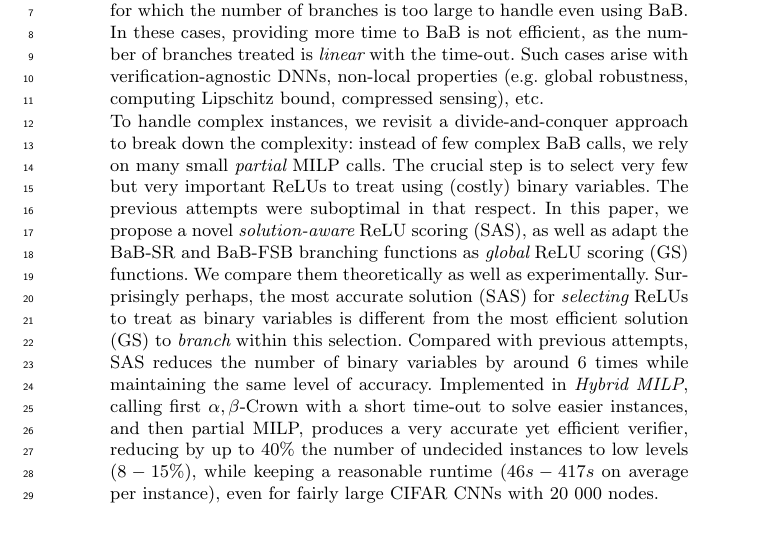
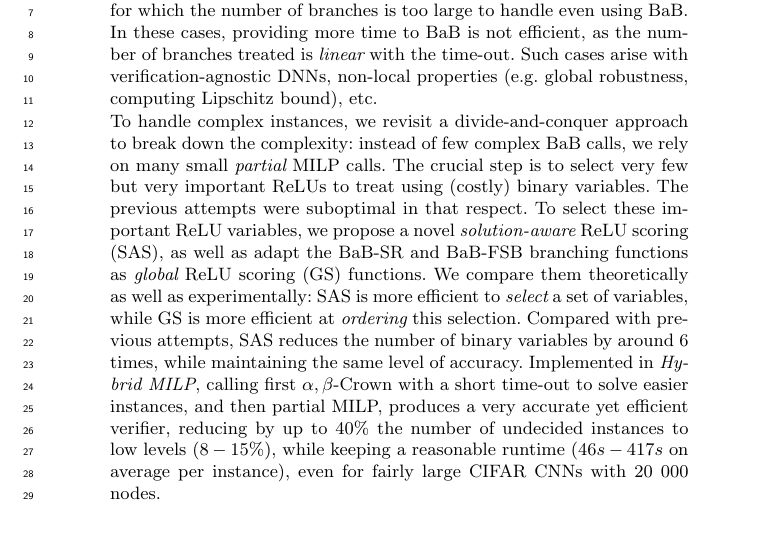
Before and after one commit to blaisegenest/vericompensate, a LaTeX paper (ATVA 2025/Paper_noProof.tex): part of page 1 of 32, cut so that both start at the same text. Compiled offline with pdfLaTeX.

Commit message:
abstract

```diff
--- a/ATVA 2025/Paper_noProof.tex
+++ b/ATVA 2025/Paper_noProof.tex
@@ -71,12 +71,15 @@ partial MILP strikes back for DNN verification}
 	\maketitle
 	\linenumbers
 	\begin{abstract}
-		Branch and Bound (BaB) is considered as the most efficient technique for DNN verification: it can propagate bounds over numerous branches, to accurately under- and over-approximate values a given neuron can take even in large DNNs, enabling formal verification of properties such as local robustness. Nevertheless, the number of branches grows {\em exponentially} with important variables, and there are complex instances for which the number of branches is too large to handle even using BaB. In these cases, providing more time to BaB is not efficient, as the number of branches treated is {\em linear} with the time-out. Such cases arise with verification-agnostic DNNs, non-local properties (e.g. global robustness, computing Lipschitz bound, compressed sensing), etc.
+		Branch and Bound (BaB) is considered as the most efficient technique for DNN verification: it can propagate bounds over numerous branches, to accurately under- and over-approximate values a given neuron can take even in large DNNs, enabling formal verification of properties such as local robustness. Nevertheless, the number of branches grows {\em exponentially} with important variables, and there are complex instances for which the number of branches is too large to handle even using BaB. In these cases, providing more time to BaB is not efficient, as the number of branches treated is {\em linear} with the time-out. Such cases arise with verification-agnostic DNNs, non-local properties (e.g. global robustness, computing Lipschitz bound), etc.
 		%The fact that pure BaB is not that efficient for e.g. verification-agnostic (even very small) DNNs has been witnessed before. The workaround, e.g. in {\em refined} $\alpha,\beta$-CROWN, was to precompute very accurate bounds for the first few neurons of the DNN using a complete full MILP encoding. Non-surprisingly, this very slow technique does not scale but to small DNNs.
 		%Indeed, one of its implementation, $\alpha,\beta$-CROWN has won the last 4 VNNcomp(etitions), as the DNN verifier with the best trade-off between accuracy and runtime.
 		%VNNcomp however is focusing on relatively easy verification problems.
 
-        To handle complex instances, we revisit a divide-and-conquer approach to break down the complexity: instead of few complex BaB calls, we rely on many small {\em partial} MILP calls. The crucial step is to select very few but very important ReLUs to treat using (costly) binary variables. The previous attempts were suboptimal in that respect. In this paper, we propose a novel {\em solution-aware} ReLU scoring (SAS), as well as adapt the BaB-SR and BaB-FSB branching functions as {\em global} ReLU scoring (GS) functions. We compare them theoretically as well as experimentally. Surprisingly perhaps, the most accurate solution (SAS) for {\em selecting} ReLUs to treat as binary variables is different from the most efficient solution (GS) to {\em branch} within this selection. Compared with previous attempts, SAS reduces the number of binary variables by around 6 times while maintaining the same level of accuracy. Implemented in {\em Hybrid MILP}, calling first $\alpha,\beta$-Crown with a short time-out to solve easier instances, and then partial MILP, produces a very accurate yet efficient verifier, reducing by up to $40\%$ the number of undecided instances to low levels ($8-15\%$), while keeping a reasonable runtime ($46s-417s$ on average per instance), even for fairly large CIFAR CNNs with 20 000 nodes.
+        To handle complex instances, we revisit a divide-and-conquer approach to break down the complexity: instead of few complex BaB calls, we rely on many small {\em partial} MILP calls. The crucial step is to select very few but very important ReLUs to treat using (costly) binary variables. The previous attempts were suboptimal in that respect. To select these important ReLU variables, we propose a novel {\em solution-aware} ReLU scoring (SAS), as well as adapt the BaB-SR and BaB-FSB branching functions as {\em global} ReLU scoring (GS) functions.
+		We compare them theoretically as well as experimentally: SAS is more efficient to {\em select} a set of variables, while GS is more efficient at {\em ordering} this selection.
+		%Surprisingly perhaps, the most accurate solution (SAS) for {\em selecting} ReLUs to treat as binary variables is different from the most efficient solution (GS) to {\em branch} within this selection.
+		Compared with previous attempts, SAS reduces the number of binary variables by around 6 times, while maintaining the same level of accuracy. Implemented in {\em Hybrid MILP}, calling first $\alpha,\beta$-Crown with a short time-out to solve easier instances, and then partial MILP, produces a very accurate yet efficient verifier, reducing by up to $40\%$ the number of undecided instances to low levels ($8-15\%$), while keeping a reasonable runtime ($46s-417s$ on average per instance), even for fairly large CIFAR CNNs with 20 000 nodes.
 
 		%a novel Utility function that selects few neurons to be encoded with accurate but costly integer variables in a {\em partial MILP} problem. The novelty resides in the use of the solution of {\em one} (efficient LP) solver to accurately compute a selection $\varepsilon$-optimal for a given input.
 		%This allows us to carefully craft a {\em partial MILP} solution which selects automatically few neurons encoded as integer variables, the rest using the LP relaxation.
```
